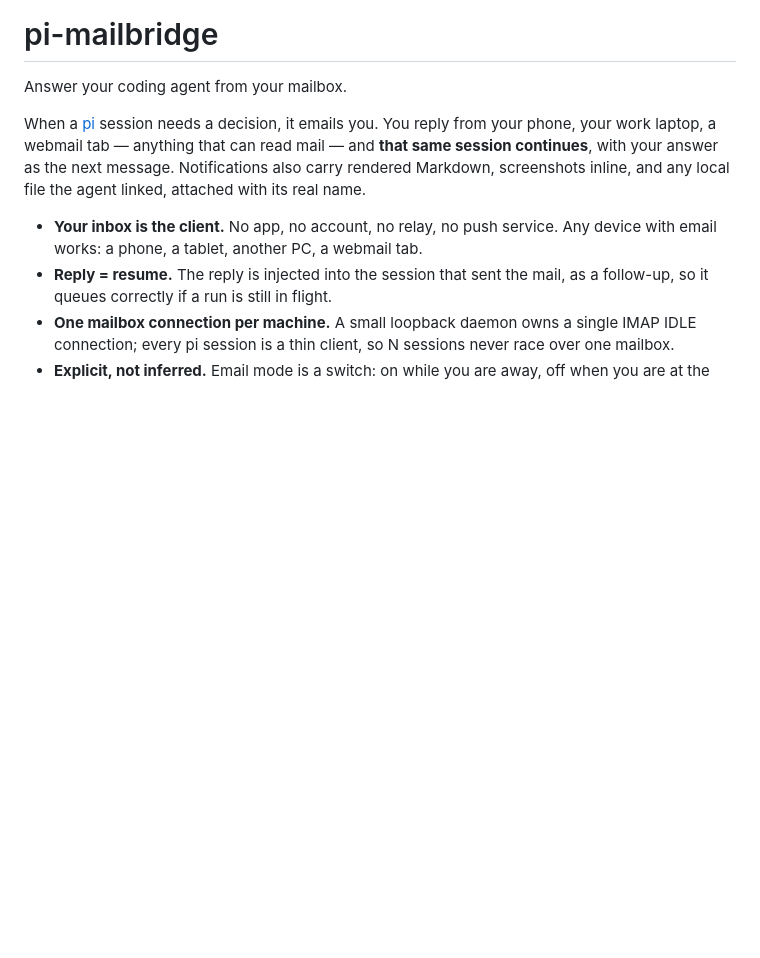
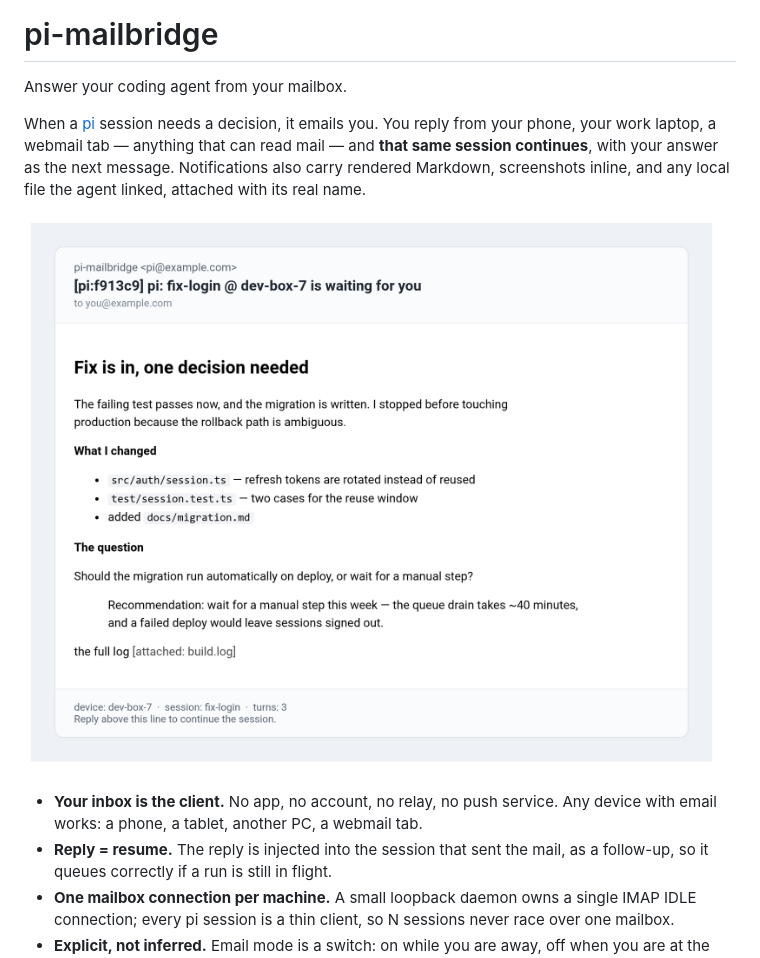
Before and after one commit to DumbMice/pi-mailbridge, a Markdown page: README.md, the part around the change. Drawn GitHub-style; pictures changed too: docs/images/notification.png (added); blank space fills up the shorter version.

```diff
--- a/README.md
+++ b/README.md
@@ -6,6 +6,8 @@ When a [pi](https://pi.dev) session needs a decision, it emails you. You reply f
 your work laptop, a webmail tab — anything that can read mail — and **that same session
 continues**, with your answer as the next message. Notifications also carry rendered Markdown,
 screenshots inline, and any local file the agent linked, attached with its real name.
+
+![A pi-mailbridge notification in a mail client: a decision request with rendered Markdown, a recommendation, and a build log attached](./docs/images/notification.png)
 
 - **Your inbox is the client.** No app, no account, no relay, no push service. Any device with
   email works: a phone, a tablet, another PC, a webmail tab.
```
Also changed, not shown: 2 other files.
